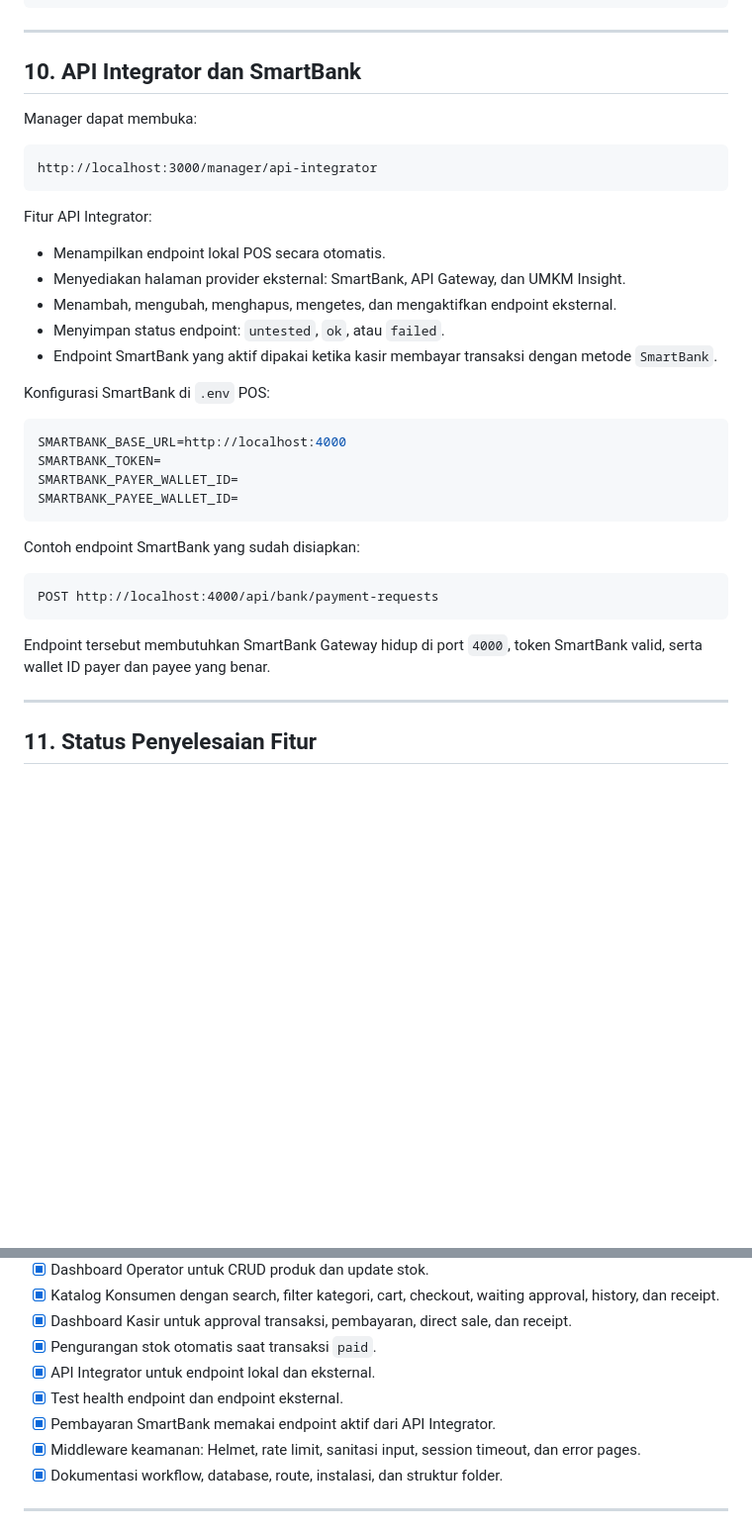
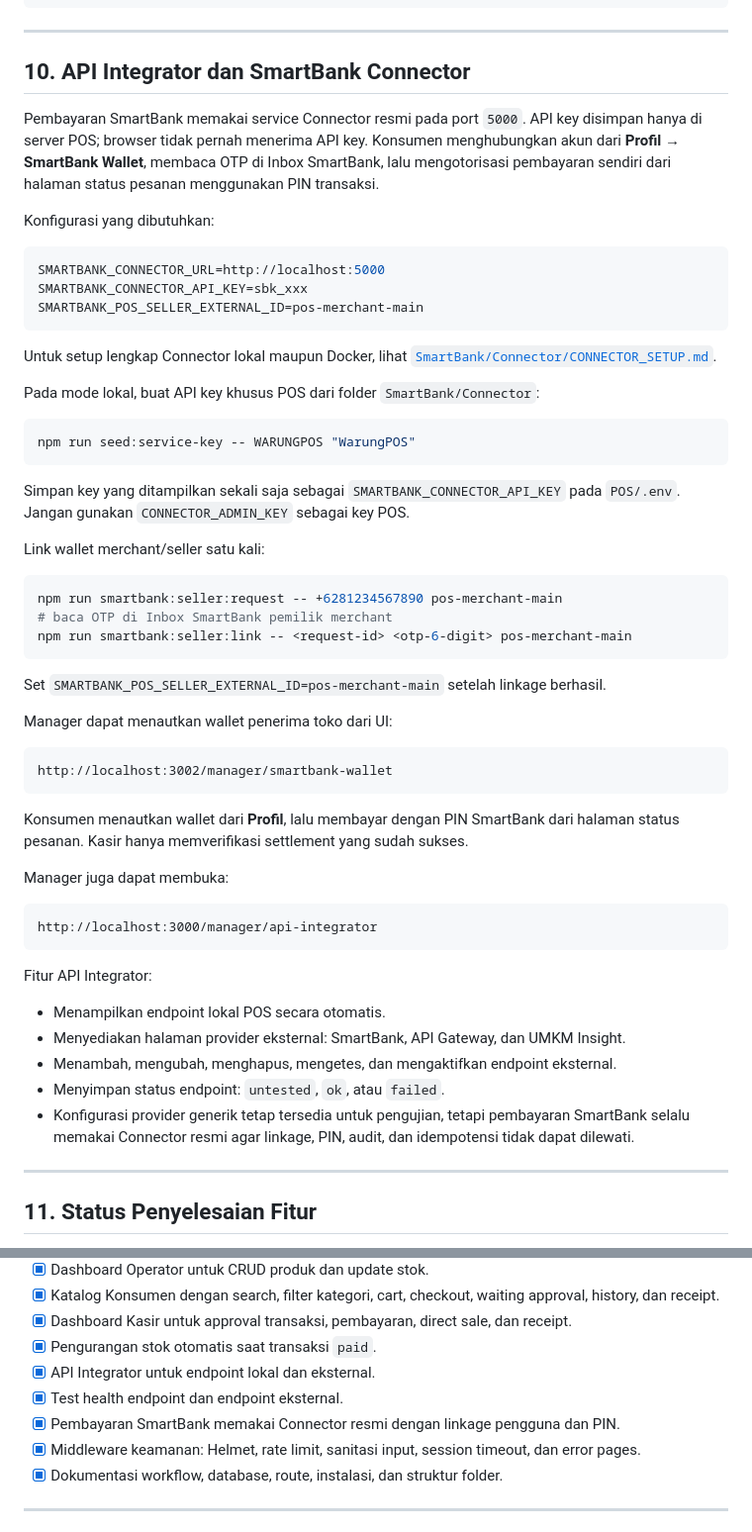
Before and after one commit to IRC-Ecosystem/POS, a Markdown page: README.md, 2 parts joined by grey strips. Shown at 99% size. Rendered like a GitHub page; blank space fills up the shorter version.

Commit message:
docs: document SmartBank Connector setup

````diff
--- a/README.md
+++ b/README.md
@@ -564,9 +564,47 @@ warungpos/
 
 ---
 
-## 10. API Integrator dan SmartBank
+## 10. API Integrator dan SmartBank Connector
 
-Manager dapat membuka:
+Pembayaran SmartBank memakai service Connector resmi pada port `5000`. API key disimpan hanya di server POS; browser tidak pernah menerima API key. Konsumen menghubungkan akun dari **Profil → SmartBank Wallet**, membaca OTP di Inbox SmartBank, lalu mengotorisasi pembayaran sendiri dari halaman status pesanan menggunakan PIN transaksi.
+
+Konfigurasi yang dibutuhkan:
+
+```env
+SMARTBANK_CONNECTOR_URL=http://localhost:5000
+SMARTBANK_CONNECTOR_API_KEY=sbk_xxx
+SMARTBANK_POS_SELLER_EXTERNAL_ID=pos-merchant-main
+```
+
+Untuk setup lengkap Connector lokal maupun Docker, lihat [`SmartBank/Connector/CONNECTOR_SETUP.md`](../SmartBank/Connector/CONNECTOR_SETUP.md).
+
+Pada mode lokal, buat API key khusus POS dari folder `SmartBank/Connector`:
+
+```powershell
+npm run seed:service-key -- WARUNGPOS "WarungPOS"
+```
+
+Simpan key yang ditampilkan sekali saja sebagai `SMARTBANK_CONNECTOR_API_KEY` pada `POS/.env`. Jangan gunakan `CONNECTOR_ADMIN_KEY` sebagai key POS.
+
+Link wallet merchant/seller satu kali:
+
+```bash
+npm run smartbank:seller:request -- +6281234567890 pos-merchant-main
+# baca OTP di Inbox SmartBank pemilik merchant
+npm run smartbank:seller:link -- <request-id> <otp-6-digit> pos-merchant-main
+```
+
+Set `SMARTBANK_POS_SELLER_EXTERNAL_ID=pos-merchant-main` setelah linkage berhasil.
+
+Manager dapat menautkan wallet penerima toko dari UI:
+
+```txt
+http://localhost:3002/manager/smartbank-wallet
+```
+
+Konsumen menautkan wallet dari **Profil**, lalu membayar dengan PIN SmartBank dari halaman status pesanan. Kasir hanya memverifikasi settlement yang sudah sukses.
+
+Manager juga dapat membuka:
 
 ```txt
 http://localhost:3000/manager/api-integrator
@@ -578,24 +616,7 @@ Fitur API Integrator:
 - Menyediakan halaman provider eksternal: SmartBank, API Gateway, dan UMKM Insight.
 - Menambah, mengubah, menghapus, mengetes, dan mengaktifkan endpoint eksternal.
 - Menyimpan status endpoint: `untested`, `ok`, atau `failed`.
-- Endpoint SmartBank yang aktif dipakai ketika kasir membayar transaksi dengan metode `SmartBank`.
-
-Konfigurasi SmartBank di `.env` POS:
-
-```env
-SMARTBANK_BASE_URL=http://localhost:4000
-SMARTBANK_TOKEN=
-SMARTBANK_PAYER_WALLET_ID=
-SMARTBANK_PAYEE_WALLET_ID=
-```
-
-Contoh endpoint SmartBank yang sudah disiapkan:
-
-```txt
-POST http://localhost:4000/api/bank/payment-requests
-```
-
-Endpoint tersebut membutuhkan SmartBank Gateway hidup di port `4000`, token SmartBank valid, serta wallet ID payer dan payee yang benar.
+- Konfigurasi provider generik tetap tersedia untuk pengujian, tetapi pembayaran SmartBank selalu memakai Connector resmi agar linkage, PIN, audit, dan idempotensi tidak dapat dilewati.
 
 ---
 
@@ -610,7 +631,7 @@ Endpoint tersebut membutuhkan SmartBank Gateway hidup di port `4000`, token Smar
 - [x] Pengurangan stok otomatis saat transaksi `paid`.
 - [x] API Integrator untuk endpoint lokal dan eksternal.
 - [x] Test health endpoint dan endpoint eksternal.
-- [x] Pembayaran SmartBank memakai endpoint aktif dari API Integrator.
+- [x] Pembayaran SmartBank memakai Connector resmi dengan linkage pengguna dan PIN.
 - [x] Middleware keamanan: Helmet, rate limit, sanitasi input, session timeout, dan error pages.
 - [x] Dokumentasi workflow, database, route, instalasi, dan struktur folder.
 
````
